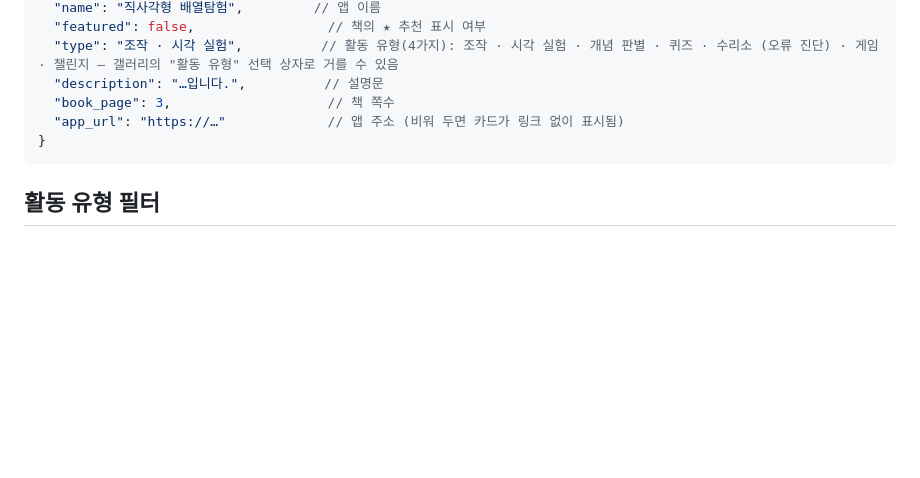
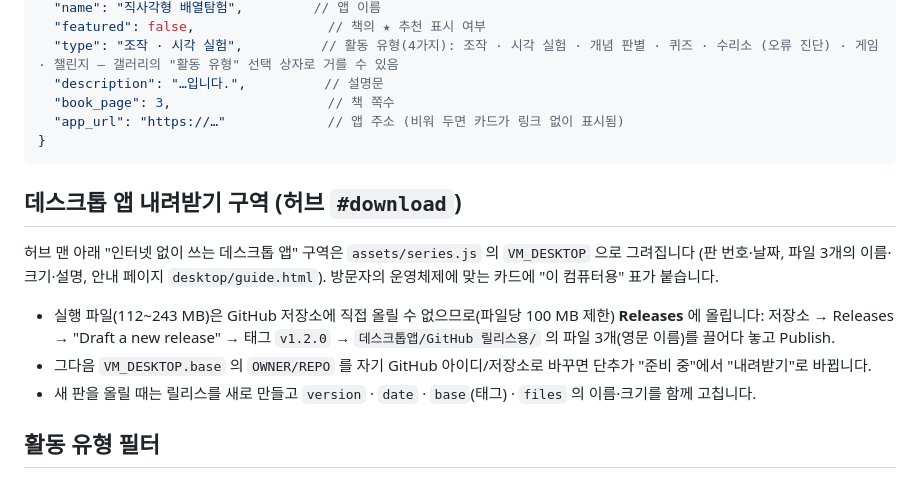
Before and after one commit to kyeongchoi/vibe-math, a Markdown page: README.md, the part around the change. Drawn GitHub-style; blank space fills up the shorter version.

````diff
--- a/README.md
+++ b/README.md
@@ -60,6 +60,16 @@ website/
 }
 ```
 
+## 데스크톱 앱 내려받기 구역 (허브 `#download`)
+
+허브 맨 아래 "인터넷 없이 쓰는 데스크톱 앱" 구역은 `assets/series.js` 의 `VM_DESKTOP` 으로 그려집니다
+(판 번호·날짜, 파일 3개의 이름·크기·설명, 안내 페이지 `desktop/guide.html`). 방문자의 운영체제에 맞는 카드에 "이 컴퓨터용" 표가 붙습니다.
+
+- 실행 파일(112~243 MB)은 GitHub 저장소에 직접 올릴 수 없으므로(파일당 100 MB 제한) **Releases** 에 올립니다:
+  저장소 → Releases → "Draft a new release" → 태그 `v1.2.0` → `데스크톱앱/GitHub 릴리스용/` 의 파일 3개(영문 이름)를 끌어다 놓고 Publish.
+- 그다음 `VM_DESKTOP.base` 의 `OWNER/REPO` 를 자기 GitHub 아이디/저장소로 바꾸면 단추가 "준비 중"에서 "내려받기"로 바뀝니다.
+- 새 판을 올릴 때는 릴리스를 새로 만들고 `version` · `date` · `base`(태그) · `files` 의 이름·크기를 함께 고칩니다.
+
 ## 활동 유형 필터
 
 갤러리의 필터 줄에 **활동 유형** 선택 상자(모든 활동 유형 / 조작 · 시각 실험 / 개념 판별 · 퀴즈 / 수리소 (오류 진단) / 게임 · 챌린지)가 있습니다.
````
